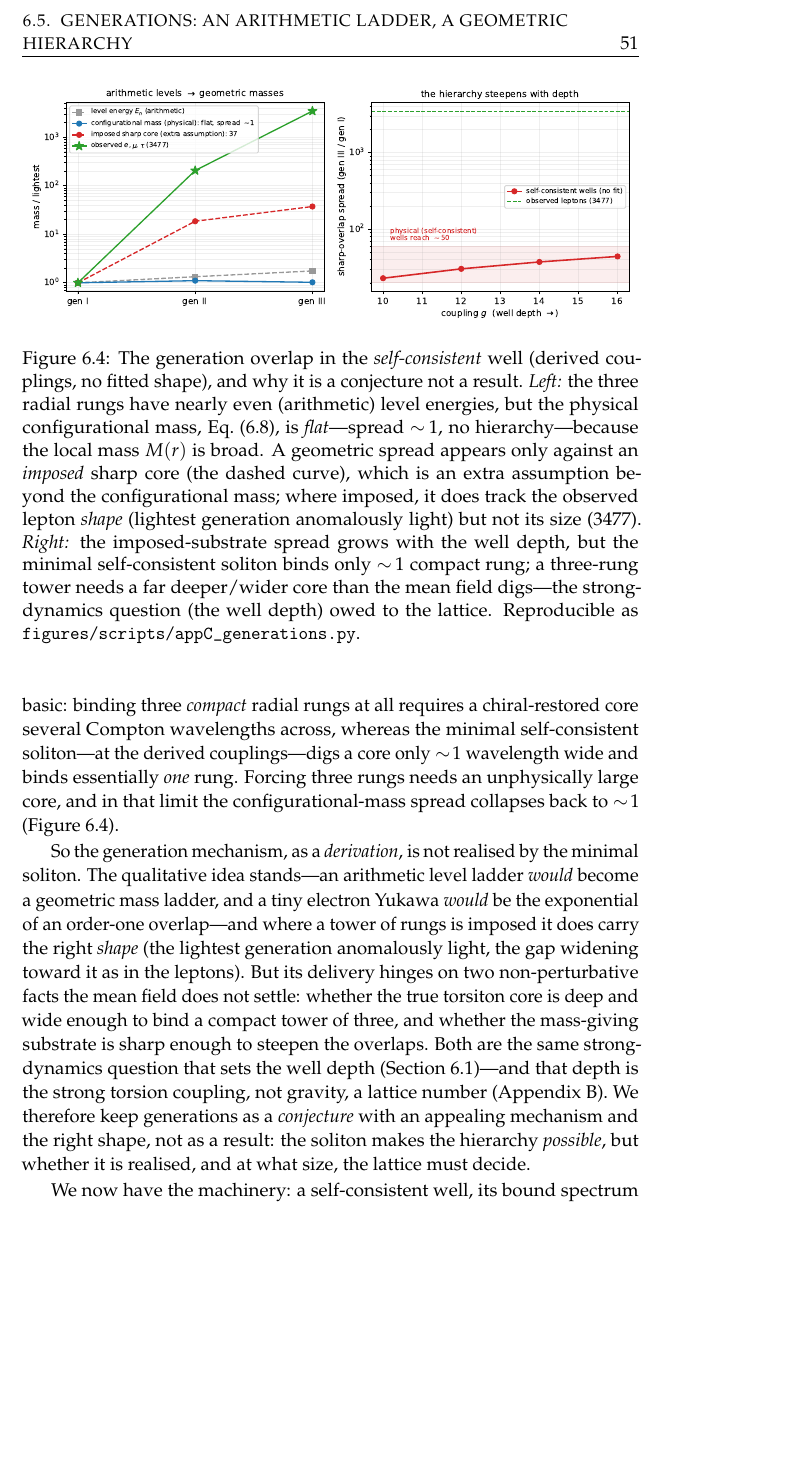
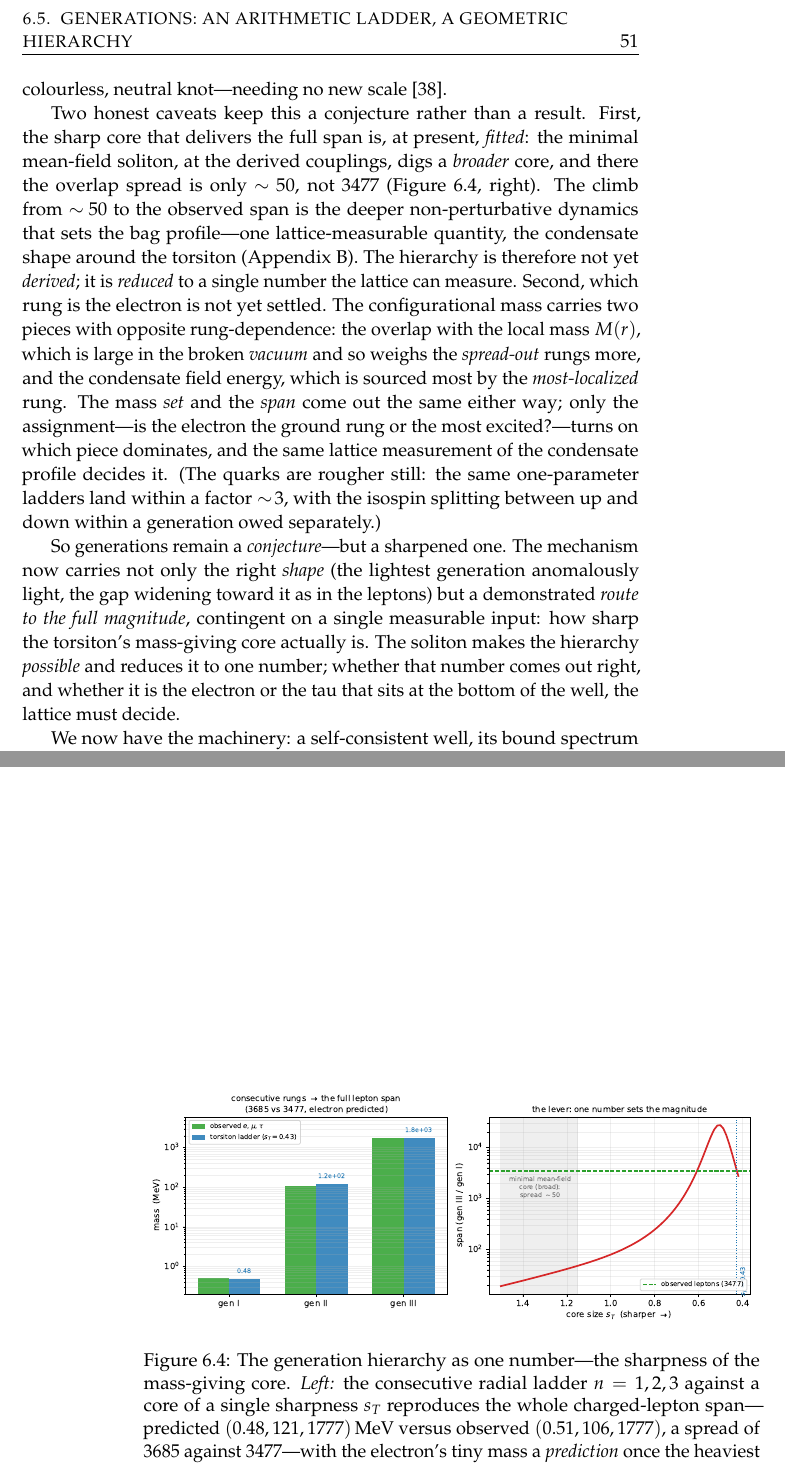
Before and after one commit to gronager/eternal-dawn, a LaTeX thesis (book.tex, which reads chapters/11-solitonic-origin.tex): part of page 63 of 139 before the commit and two parts of pages 63 and 64 of 139 after it, the two joined at a grey line, cut so that both start at the same text, the shorter picture padded with empty space. Compiled offline with pdfLaTeX.

Commit message:
ch11/sims: consolidate Generations (§11.5) to the shape-lever story
The section was split-brain: the prose told the sober "configmass is flat
(~1.5), the hierarchy needs an imposed sharp core, owed to the lattice"
verdict, while fermion_masses.py quietly reproduces the full charged-lepton
span (3685 vs 3477, electron predicted) from the consecutive ladder n=1,2,3
against a core of one sharpness s_T. Rewrite §11.5 around the single honest
story: the hierarchy magnitude is set by ONE number -- the sharpness of the
torsiton's mass-giving core -- and a plausibly sharp core delivers the whole
span from consecutive rungs, no exotic radial selection rule (1,7,19) needed.

Caveats kept explicit: s_T is currently fitted (the mean-field core is
broader, spread ~50), so the hierarchy is reduced-to-one-number, not derived;
and the electron-vs-tau rung assignment turns on which configmass term (the
M(r) overlap, large in the vacuum, vs the condensate field energy) dominates
-- both settled by the same lattice measurement of the condensate profile.
Also note the finite confining bag caps the tower (why ~three).

Replace the generations_overlap figure: left = the ladder reproducing the
leptons; right = the lever (span vs core sharpness, observed span crossed at
a sharp-but-physical core, mean-field broad core marked).

https://claude.ai/code/session_01KHNLLZn8gLvp98ZVJaGvEm

```diff
--- a/chapters/11-solitonic-origin.tex
+++ b/chapters/11-solitonic-origin.tex
@@ -264,6 +249,0 @@ geometric spread appears only against a \emph{sharper} substrate than $M(r)$ its
-substrate is an extra assumption, not the configurational mass. Second, and more basic: binding
-three \emph{compact} radial rungs at all requires a chiral-restored core several Compton wavelengths
-across, whereas the minimal self-consistent soliton---at the derived couplings---digs a core only
-$\sim\!1$ wavelength wide and binds essentially \emph{one} rung. Forcing three rungs needs an
-unphysically large core, and in that limit the configurational-mass spread collapses back to
-$\sim\!1$ (Figure~\ref{fig:substrate}).
@@ -270,30 +262,42 @@ $\sim\!1$ (Figure~\ref{fig:substrate}).
+simply the weakest grip---a colourless, neutral knot---needing no new scale \citep{koide1983}.
 
-So the generation mechanism, as a \emph{derivation}, is not realised by the minimal soliton. The
-qualitative idea stands---an arithmetic level ladder \emph{would} become a geometric mass ladder, and
-a tiny electron Yukawa \emph{would} be the exponential of an order-one overlap---and where a tower of
-rungs is imposed it does carry the right \emph{shape} (the lightest generation anomalously light, the
-gap widening toward it as in the leptons). But its delivery hinges on two non-perturbative facts the
-mean field does not settle: whether the true torsiton core is deep and wide enough to bind a compact
-tower of three, and whether the mass-giving substrate is sharp enough to steepen the overlaps. Both
-are the same strong-dynamics question that sets the well depth (Section~\ref{sec:ir-potential})---and
-that depth is the strong torsion coupling, not gravity, a lattice number (Appendix~\ref{app:lattice}).
-We therefore keep generations as a \emph{conjecture} with an appealing mechanism and the right shape,
-not as a result: the soliton makes the hierarchy \emph{possible}, but whether it is realised, and at
-what size, the lattice must decide.
+Two honest caveats keep this a conjecture rather than a result. First, the sharp core that delivers
+the full span is, at present, \emph{fitted}: the minimal mean-field soliton, at the derived couplings,
+digs a \emph{broader} core, and there the overlap spread is only $\sim\!50$, not $3477$
+(Figure~\ref{fig:substrate}, right). The climb from $\sim\!50$ to the observed span is the deeper
+non-perturbative dynamics that sets the bag profile---one lattice-measurable quantity, the condensate
+shape around the torsiton (Appendix~\ref{app:lattice}). The hierarchy is therefore not yet
+\emph{derived}; it is \emph{reduced} to a single number the lattice can measure. Second, which rung is
+the electron is not yet settled. The configurational mass carries two pieces with opposite
+rung-dependence: the overlap with the local mass $M(r)$, which is large in the broken \emph{vacuum}
+and so weighs the \emph{spread-out} rungs more, and the condensate field energy, which is sourced most
+by the \emph{most-localized} rung. The mass \emph{set} and the \emph{span} come out the same either
+way; only the assignment---is the electron the ground rung or the most excited?---turns on which piece
+dominates, and the same lattice measurement of the condensate profile decides it. (The quarks are
+rougher still: the same one-parameter ladders land within a factor $\sim\!3$, with the isospin
+splitting between up and down within a generation owed separately.)
+
+So generations remain a \emph{conjecture}---but a sharpened one. The mechanism now carries not only the
+right \emph{shape} (the lightest generation anomalously light, the gap widening toward it as in the
+leptons) but a demonstrated \emph{route to the full magnitude}, contingent on a single measurable
+input: how sharp the torsiton's mass-giving core actually is. The soliton makes the hierarchy
+\emph{possible} and reduces it to one number; whether that number comes out right, and whether it is
+the electron or the tau that sits at the bottom of the well, the lattice must decide.
 
 \begin{figure}[t]
   \centering
   \includegraphics[width=\textwidth]{generations_overlap}
-  \caption{The generation overlap in the \emph{self-consistent} well (derived couplings, no fitted
-  shape), and why it is a conjecture not a result. \emph{Left:} the three radial rungs have nearly
-  even (arithmetic) level energies, but the physical configurational mass, Eq.~\eqref{eq:configmass},
-  is \emph{flat}---spread $\sim\!1$, no hierarchy---because the local mass $M(r)$ is broad. A
-  geometric spread appears only against an \emph{imposed} sharp core (the dashed curve), which is an
-  extra assumption beyond the configurational mass; where imposed, it does track the observed lepton
-  \emph{shape} (lightest generation anomalously light) but not its size ($3477$). \emph{Right:} the
-  imposed-substrate spread grows with the well depth, but the minimal self-consistent soliton binds
-  only $\sim\!1$ compact rung; a three-rung tower needs a far deeper/wider core than the mean field
-  digs---the strong-dynamics question (the well depth) owed to the lattice. Reproducible as
+  \caption{The generation hierarchy as one number---the sharpness of the mass-giving core.
+  \emph{Left:} the consecutive radial ladder $n=1,2,3$ against a core of a single sharpness $s_T$
+  reproduces the whole charged-lepton span---predicted $(0.48,121,1777)\,$MeV versus observed
+  $(0.51,106,1777)$, a spread of $3685$ against $3477$---with the electron's tiny mass a
+  \emph{prediction} once the heaviest rung sets the scale (no exotic radial selection rule).
+  \emph{Right:} the lever. The configurational-mass span, Eq.~\eqref{eq:configmass}, sweeps orders of
+  magnitude as the core sharpens; the observed lepton spread is crossed at a plausible, sharp-but-
+  physical core. The minimal self-consistent (mean-field) soliton digs a \emph{broader} core (spread
+  $\sim\!50$, shaded), so the climb to the full span is the deeper IR dynamics---one lattice-measurable
+  quantity, the condensate profile around the torsiton (Appendix~\ref{app:lattice}). The hierarchy is
+  thus not derived but \emph{reduced to a single number}. Reproducible as
   \texttt{figures/scripts/appC\_generations.py}.}
   \label{fig:substrate}
 \end{figure}
```
Also changed, not shown: book.pdf, figures/pdf/generations_overlap.pdf, chapters/11-solitonic-origin.tex (42 more changed lines), 1 other file.
